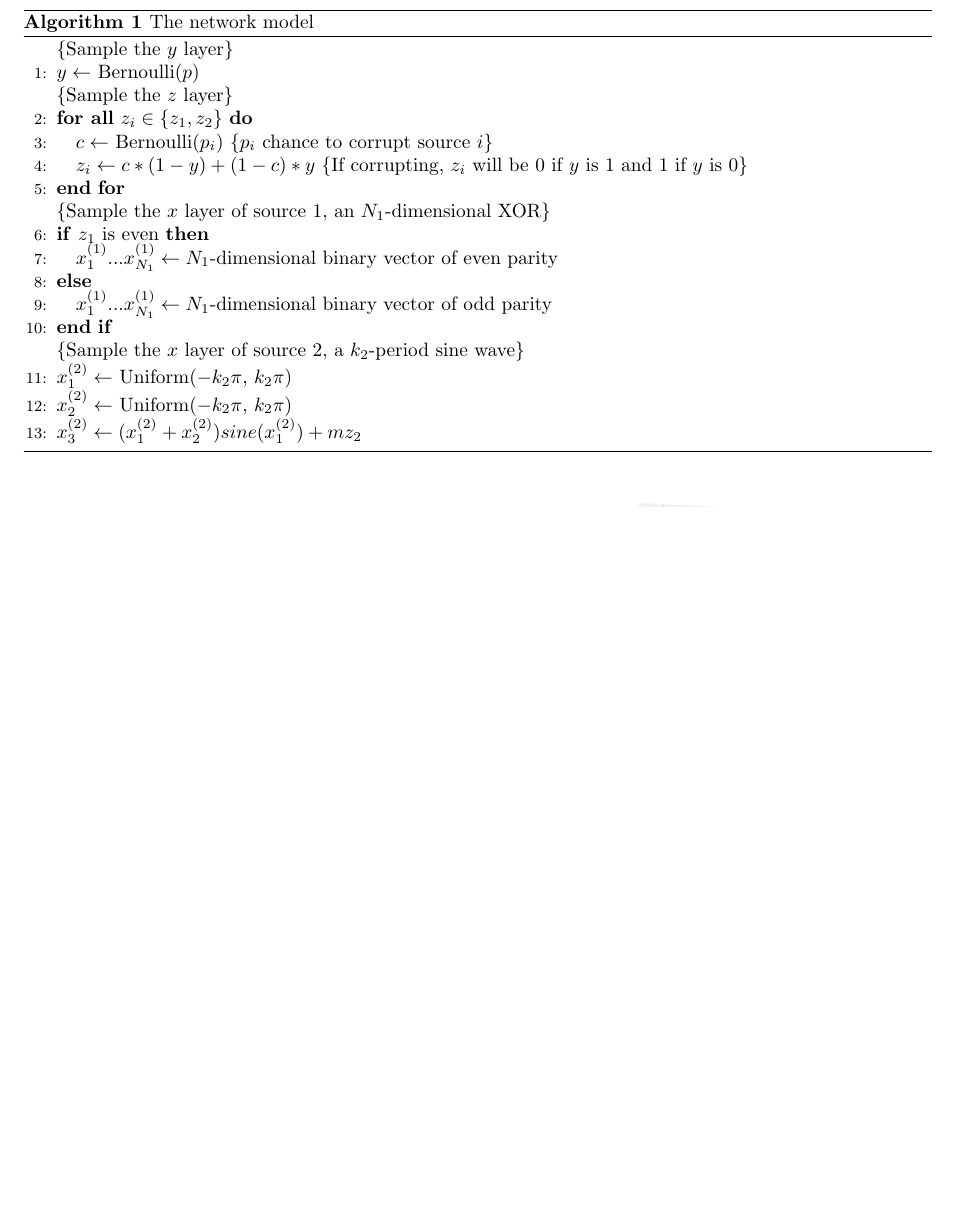
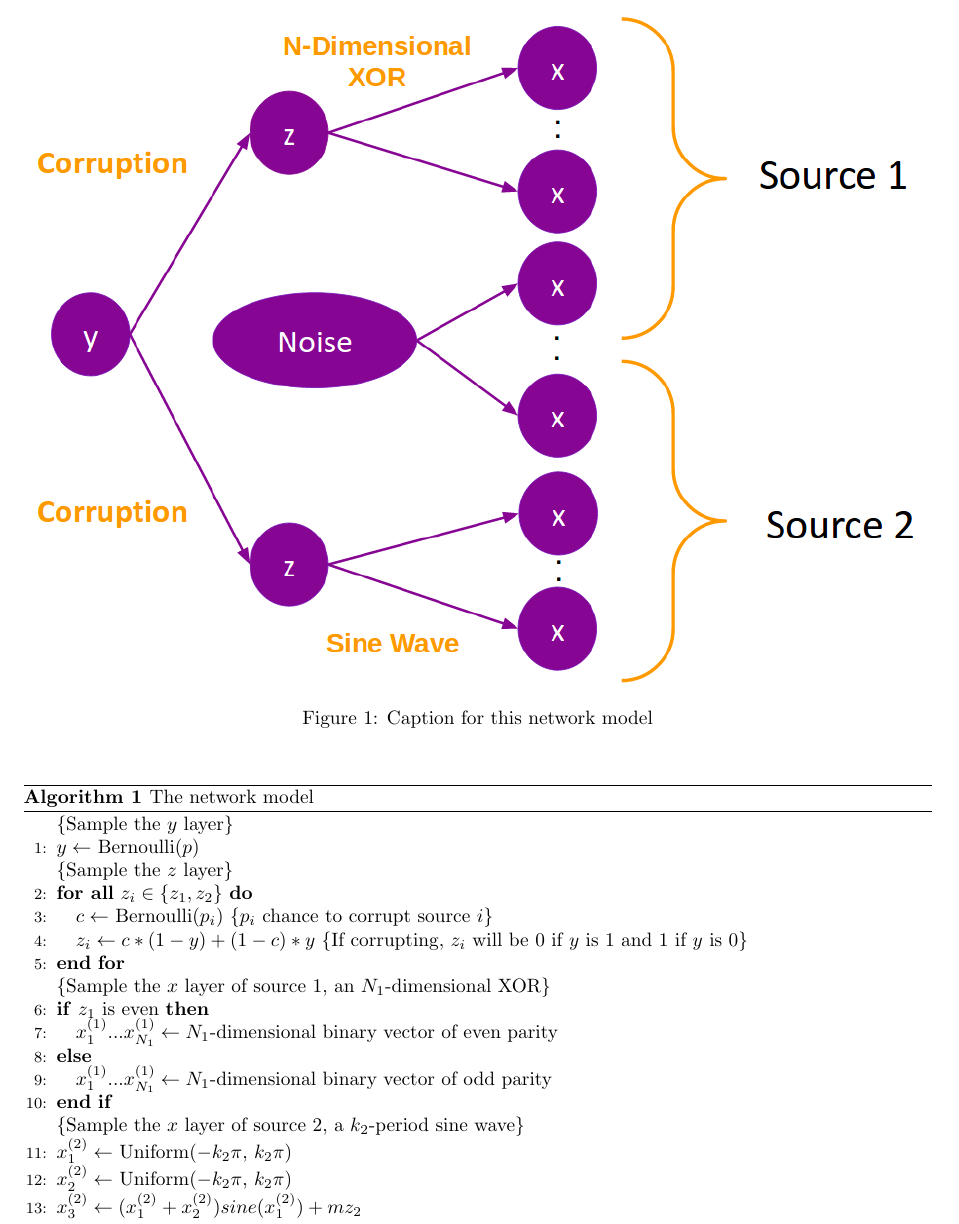
Before and after one commit to pjh5/MLSiml, a LaTeX document (report/writeup.tex): part of page 3 of 7 before the commit and part of page 3 of 8 after it, cut at the place of the change, the shorter picture padded with empty space. Compiled offline with pdfLaTeX.

Commit message:
Added picture for the network

```diff
--- a/report/writeup.tex
+++ b/report/writeup.tex
@@ -161,8 +161,15 @@ This model has significant shortcomings
 \subsubsection*{Feed-forward Network Model}
 
 In order to satisfy all of the critera in \ref{tab:criteria}, we created a
-feed-forward conditional network (figure \ref{fig:data_generation_model.png}).
+feed-forward conditional network (figure \ref{fig:network_model}).
 This network's process is given in Algorithm \ref{alg:network_model}.
+
+\begin{figure}
+    \centering
+    \includegraphics[width=\textwidth]{network_model.png}
+    \caption{Caption for this network model}
+    \label{fig:network_model}
+\end{figure}
 
 \begin{algorithm}
 \centering
```
Also changed, not shown: report/network_model.png (added).
